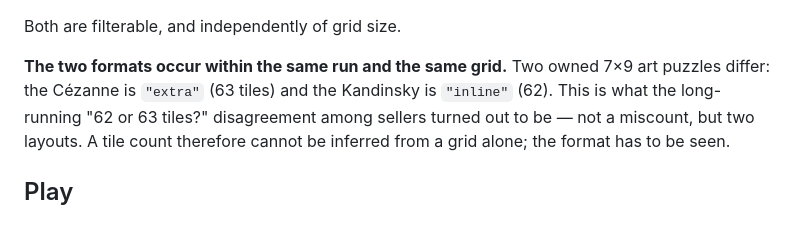
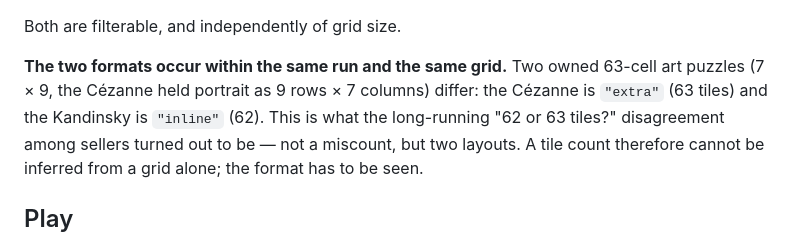
Before and after one commit to fractAlbert/Pussycat, a Markdown page: docs/data-model.md, the part around the change. Drawn GitHub-style.

```diff
--- a/docs/data-model.md
+++ b/docs/data-model.md
@@ -69,8 +69,8 @@ axis, not a universal property.
 
 Both are filterable, and independently of grid size.
 
-**The two formats occur within the same run and the same grid.** Two owned 7×9
-art puzzles differ: the Cézanne is `"extra"` (63 tiles) and the Kandinsky is
+**The two formats occur within the same run and the same grid.** Two owned 63-cell
+art puzzles (7 × 9, the Cézanne held portrait as 9 rows × 7 columns) differ: the Cézanne is `"extra"` (63 tiles) and the Kandinsky is
 `"inline"` (62). This is what the long-running "62 or 63 tiles?" disagreement
 among sellers turned out to be — not a miscount, but two layouts. A tile count
 therefore cannot be inferred from a grid alone; the format has to be seen.
```
